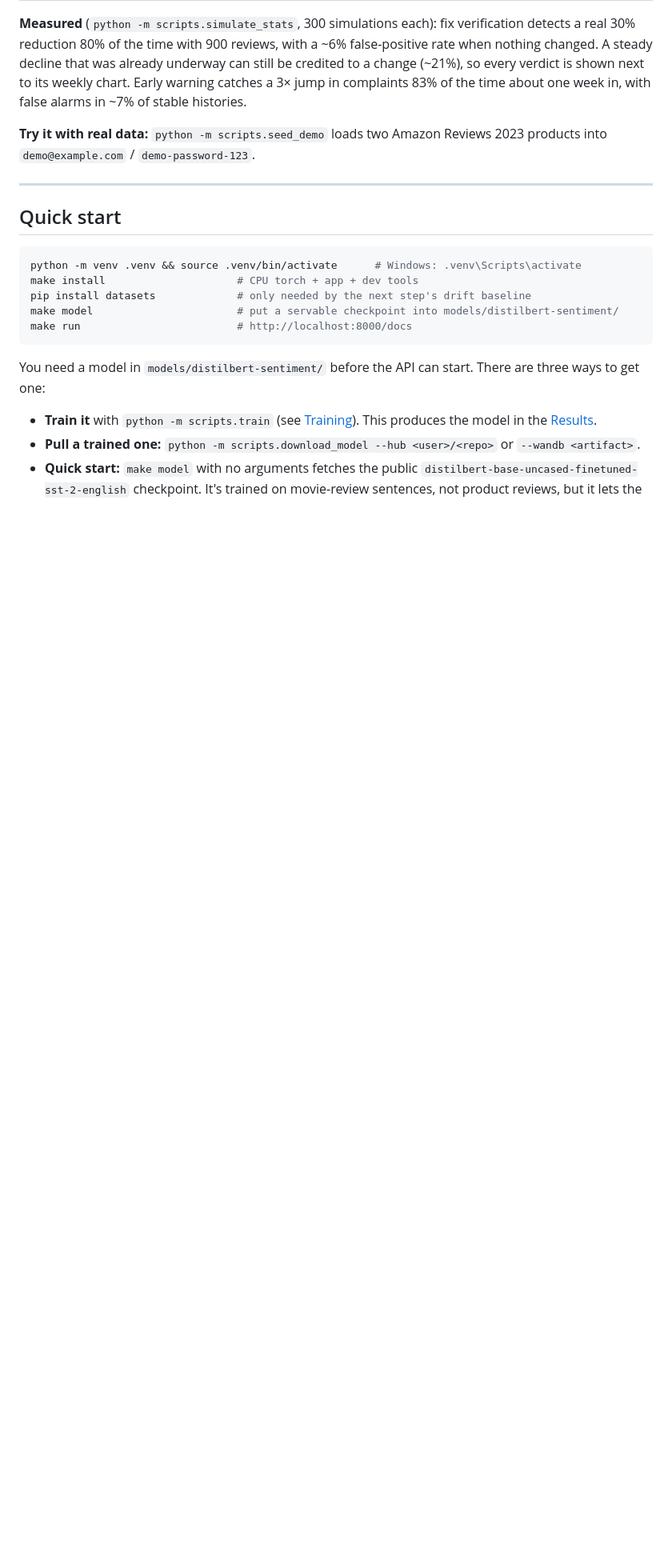
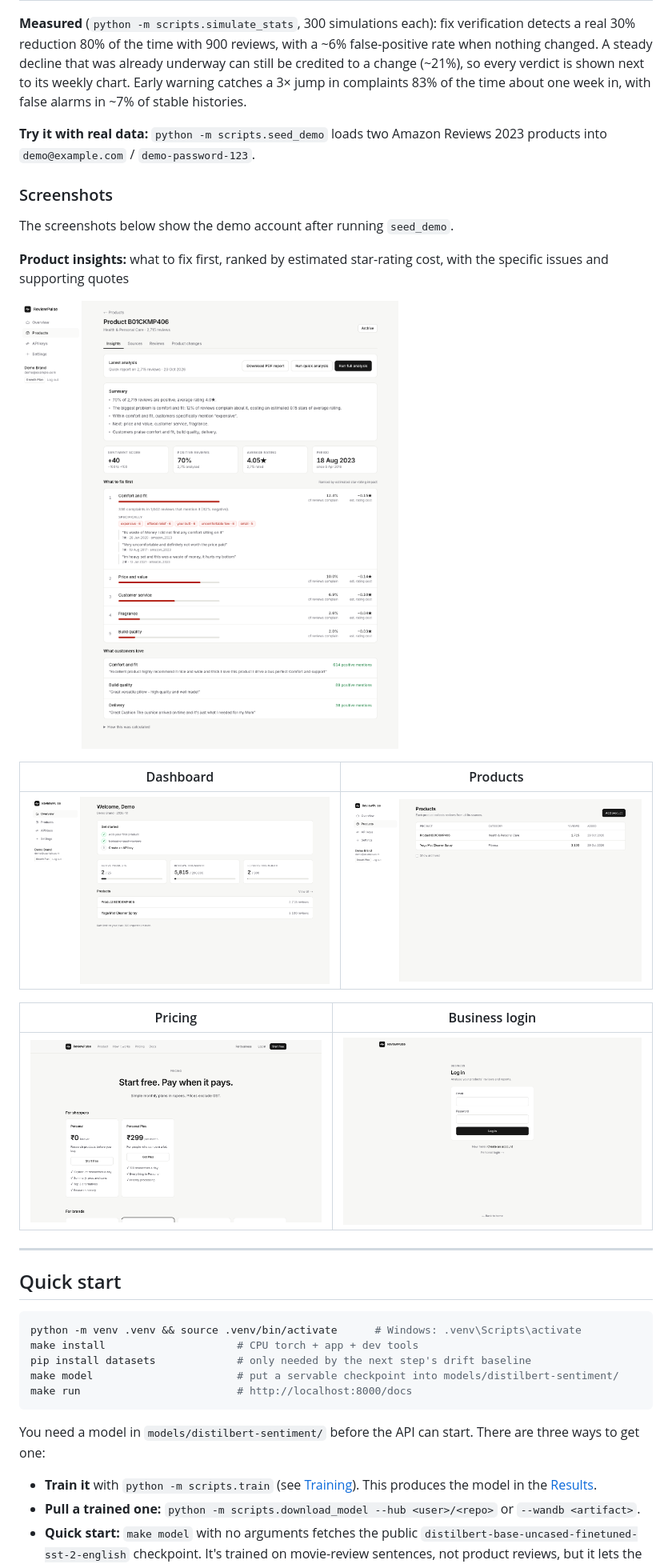
Before and after one commit to Srujan641/Sentiment-Analysis-API, a Markdown page: README.md, the part around one of its changes. Shown at 80% size. Rendered like a GitHub page; pictures changed too: docs/screenshots/dashboard.png (added), docs/screenshots/insights.png (added), docs/screenshots/login.png (added); blank space fills up the shorter version.

```diff
--- a/README.md
+++ b/README.md
@@ -79,6 +79,22 @@ histories.
 
 **Try it with real data:** `python -m scripts.seed_demo` loads two Amazon Reviews 2023 products into
 `demo@example.com` / `demo-password-123`.
+
+### Screenshots
+
+The screenshots below show the demo account after running `seed_demo`.
+
+**Product insights:** what to fix first, ranked by estimated star-rating cost, with the specific issues and supporting quotes
+
+![Product insights](docs/screenshots/insights.png)
+
+| Dashboard | Products |
+|---|---|
+| ![Dashboard](docs/screenshots/dashboard.png) | ![Products](docs/screenshots/products.png) |
+
+| Pricing | Business login |
+|---|---|
+| ![Pricing](docs/screenshots/pricing.png) | ![Business login](docs/screenshots/login.png) |
 
 ---
 
```
Also changed, not shown: other parts of README.md (+13 -3 lines).
